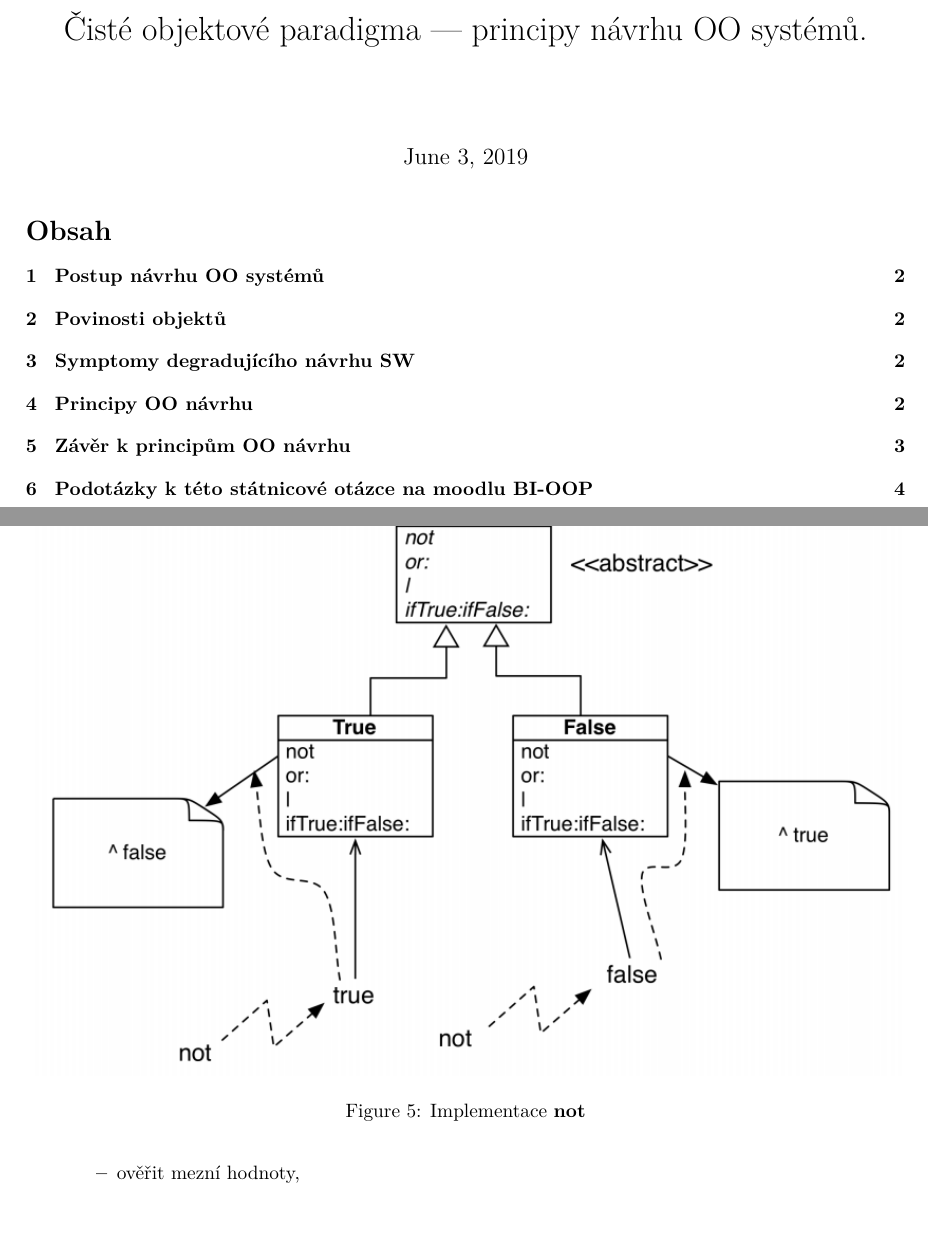
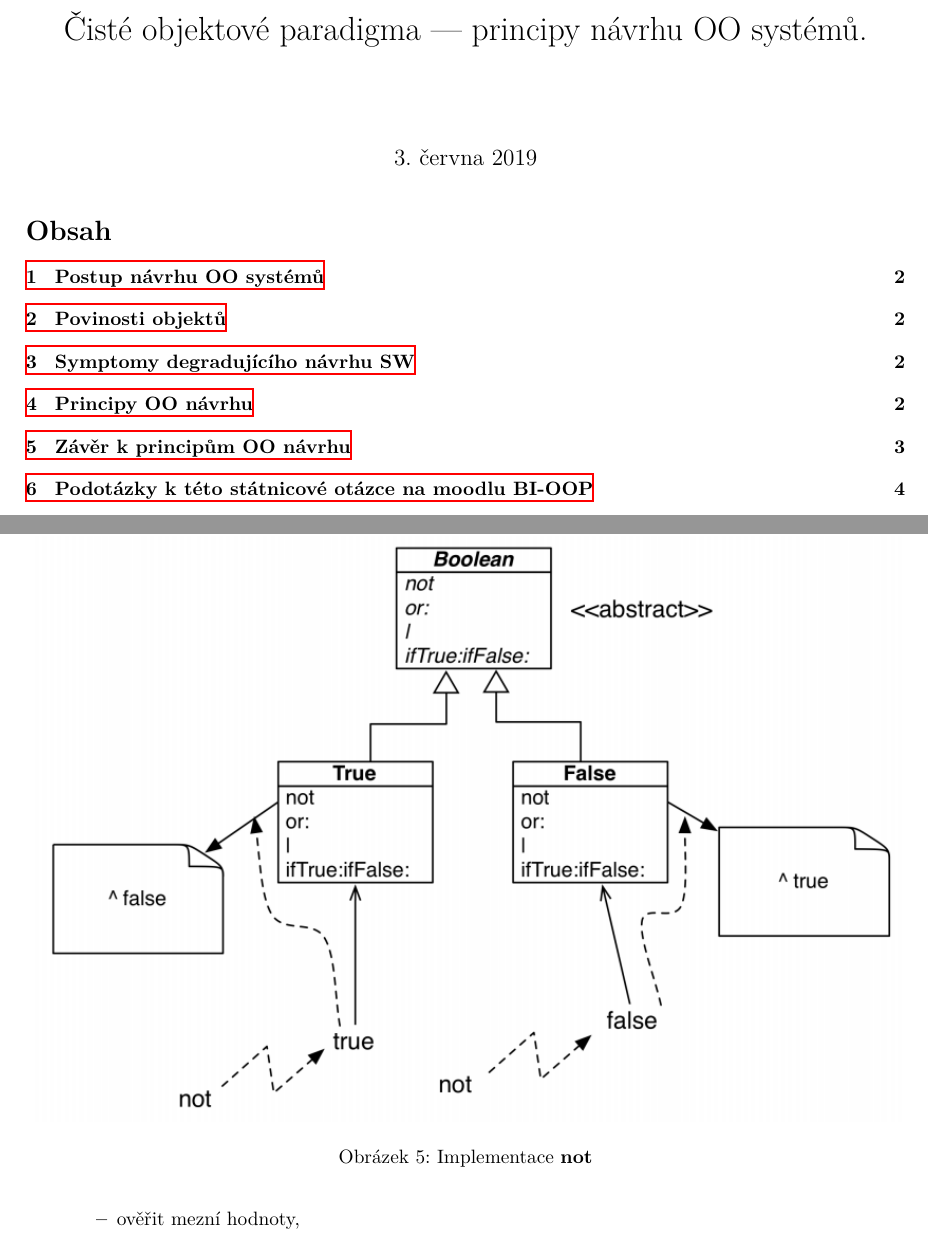
Before and after one commit to fit-szz/szz-bootcamp, a LaTeX document (topics/bi-wsi-si-09/bi-wsi-si-09.tex): two parts of pages 1 and 6 of 7, joined at a grey line, cut so that both start at the same text. Compiled offline with XeLaTeX.

Commit message:
Fix of code dependencies for bi-wsi-si-09 OOP

```diff
--- a/topics/bi-wsi-si-09/bi-wsi-si-09.tex
+++ b/topics/bi-wsi-si-09/bi-wsi-si-09.tex
@@ -1,4 +1,7 @@
 \documentclass{szzclass}
+\usepackage[czech]{babel}
+\usepackage{dependencies/szz-code}
+\usepackage{hyperref}
 
 \title{Čisté objektové paradigma — principy návrhu OO systémů.}
 
```
